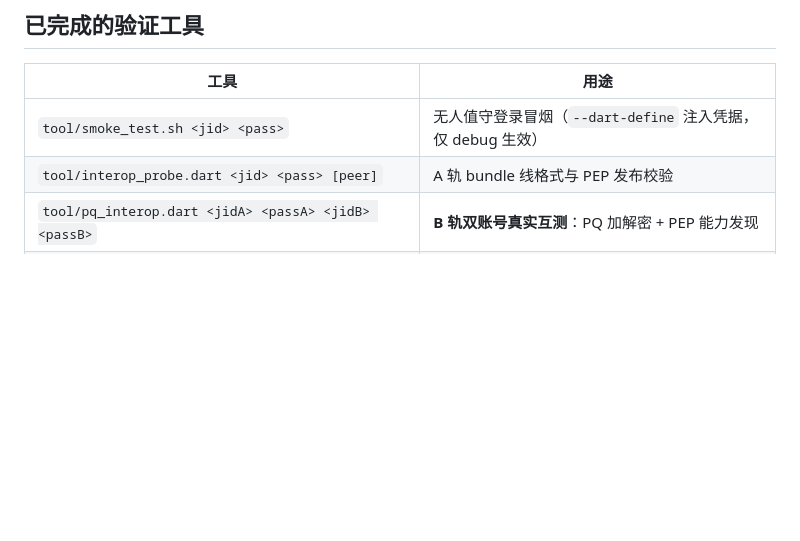
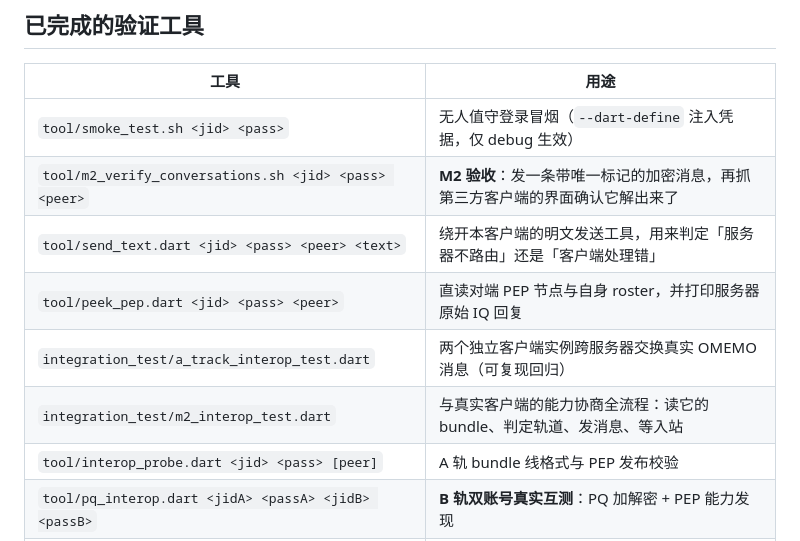
Before and after one commit to grpwg/xmppgram, a Markdown page: README.dev.md, the part around one of its changes. GitHub-like rendering; blank space fills up the shorter version.

```diff
--- a/README.dev.md
+++ b/README.dev.md
@@ -109,6 +116,11 @@ flutter build apk --debug
 | 工具 | 用途 |
 |---|---|
 | `tool/smoke_test.sh <jid> <pass>` | 无人值守登录冒烟（`--dart-define` 注入凭据，仅 debug 生效） |
+| `tool/m2_verify_conversations.sh <jid> <pass> <peer>` | **M2 验收**：发一条带唯一标记的加密消息，再抓第三方客户端的界面确认它解出来了 |
+| `tool/send_text.dart <jid> <pass> <peer> <text>` | 绕开本客户端的明文发送工具，用来判定「服务器不路由」还是「客户端处理错」 |
+| `tool/peek_pep.dart <jid> <pass> <peer>` | 直读对端 PEP 节点与自身 roster，并打印服务器原始 IQ 回复 |
+| `integration_test/a_track_interop_test.dart` | 两个独立客户端实例跨服务器交换真实 OMEMO 消息（可复现回归） |
+| `integration_test/m2_interop_test.dart` | 与真实客户端的能力协商全流程：读它的 bundle、判定轨道、发消息、等入站 |
 | `tool/interop_probe.dart <jid> <pass> [peer]` | A 轨 bundle 线格式与 PEP 发布校验 |
 | `tool/pq_interop.dart <jidA> <passA> <jidB> <passB>` | **B 轨双账号真实互测**：PQ 加解密 + PEP 能力发现 |
 | `tool/build_liboqs.sh` | 构建 liboqs 静态库与 KAT 参考程序 |
```
Also changed, not shown: other parts of README.dev.md (+19 -12 lines).
